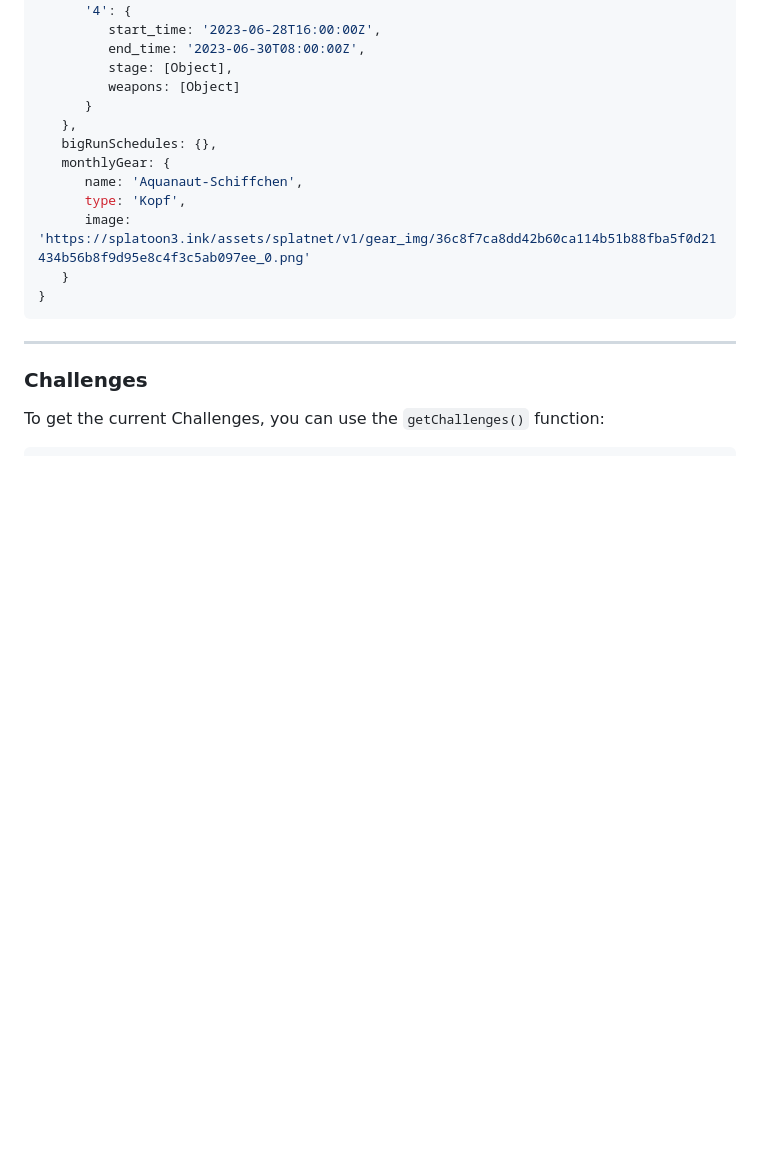
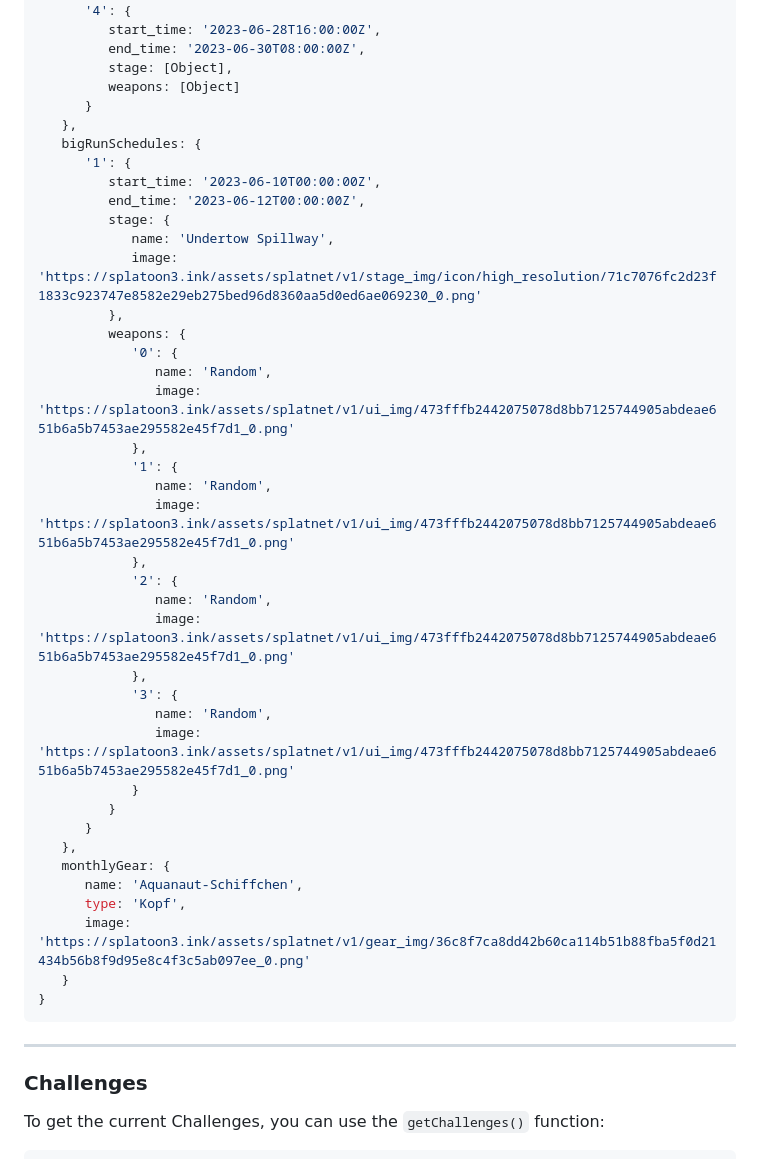
Before and after one commit to KartoffelChipss/splatoon3api, a Markdown page: README.md, the part around the change. GitHub-like rendering; blank space fills up the shorter version.

Commit message:
updated readme for new bigrun

```diff
--- a/README.md
+++ b/README.md
@@ -253,7 +253,34 @@ It should return something like this:
          weapons: [Object]
       }
    },
-   bigRunSchedules: {},
+   bigRunSchedules: {
+      '1': {
+         start_time: '2023-06-10T00:00:00Z',
+         end_time: '2023-06-12T00:00:00Z',
+         stage: {
+            name: 'Undertow Spillway',
+            image: 'https://splatoon3.ink/assets/splatnet/v1/stage_img/icon/high_resolution/71c7076fc2d23f1833c923747e8582e29eb275bed96d8360aa5d0ed6ae069230_0.png'
+         },
+         weapons: {
+            '0': {
+               name: 'Random',
+               image: 'https://splatoon3.ink/assets/splatnet/v1/ui_img/473fffb2442075078d8bb7125744905abdeae651b6a5b7453ae295582e45f7d1_0.png'
+            },
+            '1': {
+               name: 'Random',
+               image: 'https://splatoon3.ink/assets/splatnet/v1/ui_img/473fffb2442075078d8bb7125744905abdeae651b6a5b7453ae295582e45f7d1_0.png'
+            },
+            '2': {
+               name: 'Random',
+               image: 'https://splatoon3.ink/assets/splatnet/v1/ui_img/473fffb2442075078d8bb7125744905abdeae651b6a5b7453ae295582e45f7d1_0.png'
+            },
+            '3': {
+               name: 'Random',
+               image: 'https://splatoon3.ink/assets/splatnet/v1/ui_img/473fffb2442075078d8bb7125744905abdeae651b6a5b7453ae295582e45f7d1_0.png'
+            }
+         }
+      }
+   },
    monthlyGear: {
       name: 'Aquanaut-Schiffchen',
       type: 'Kopf',
```
